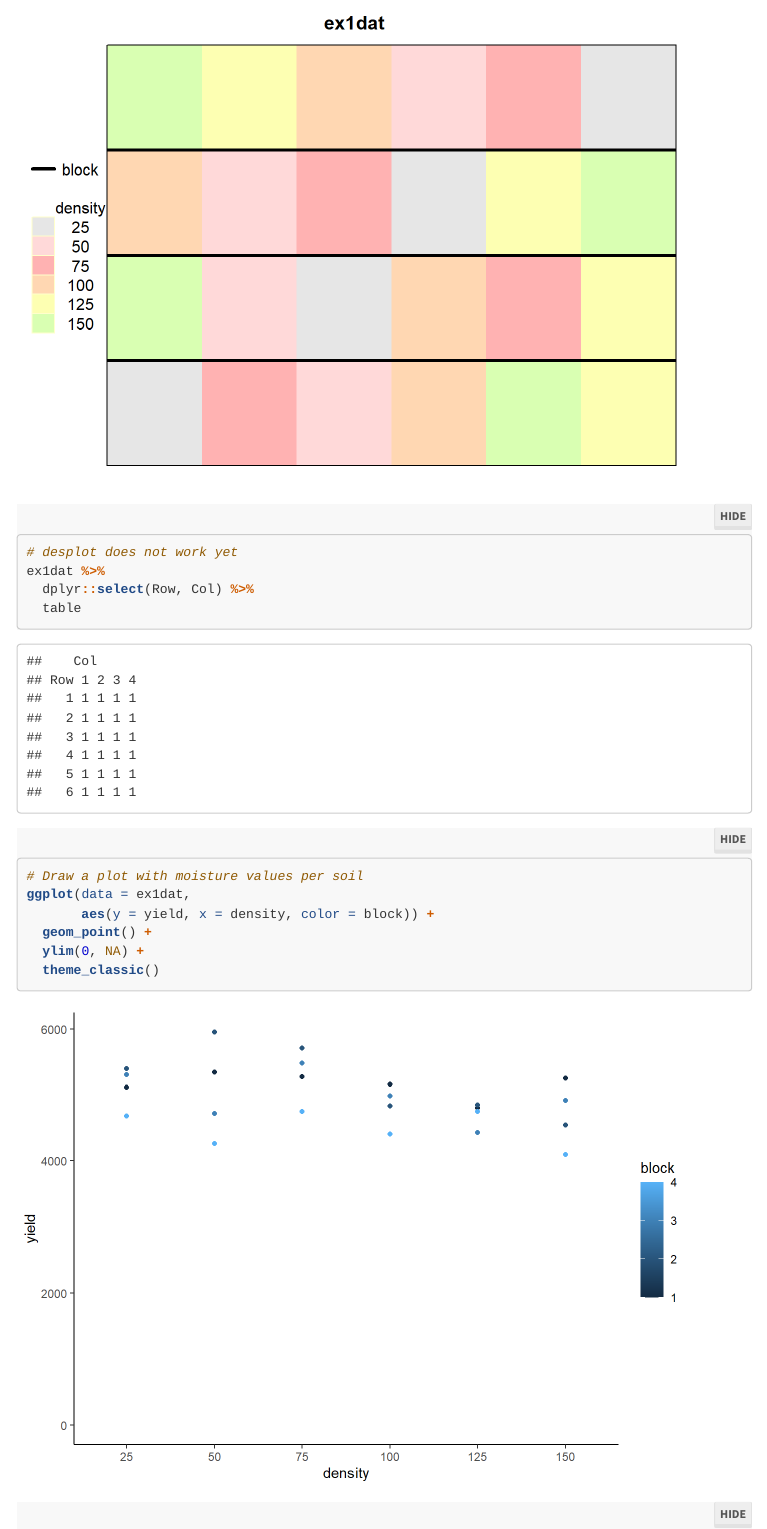
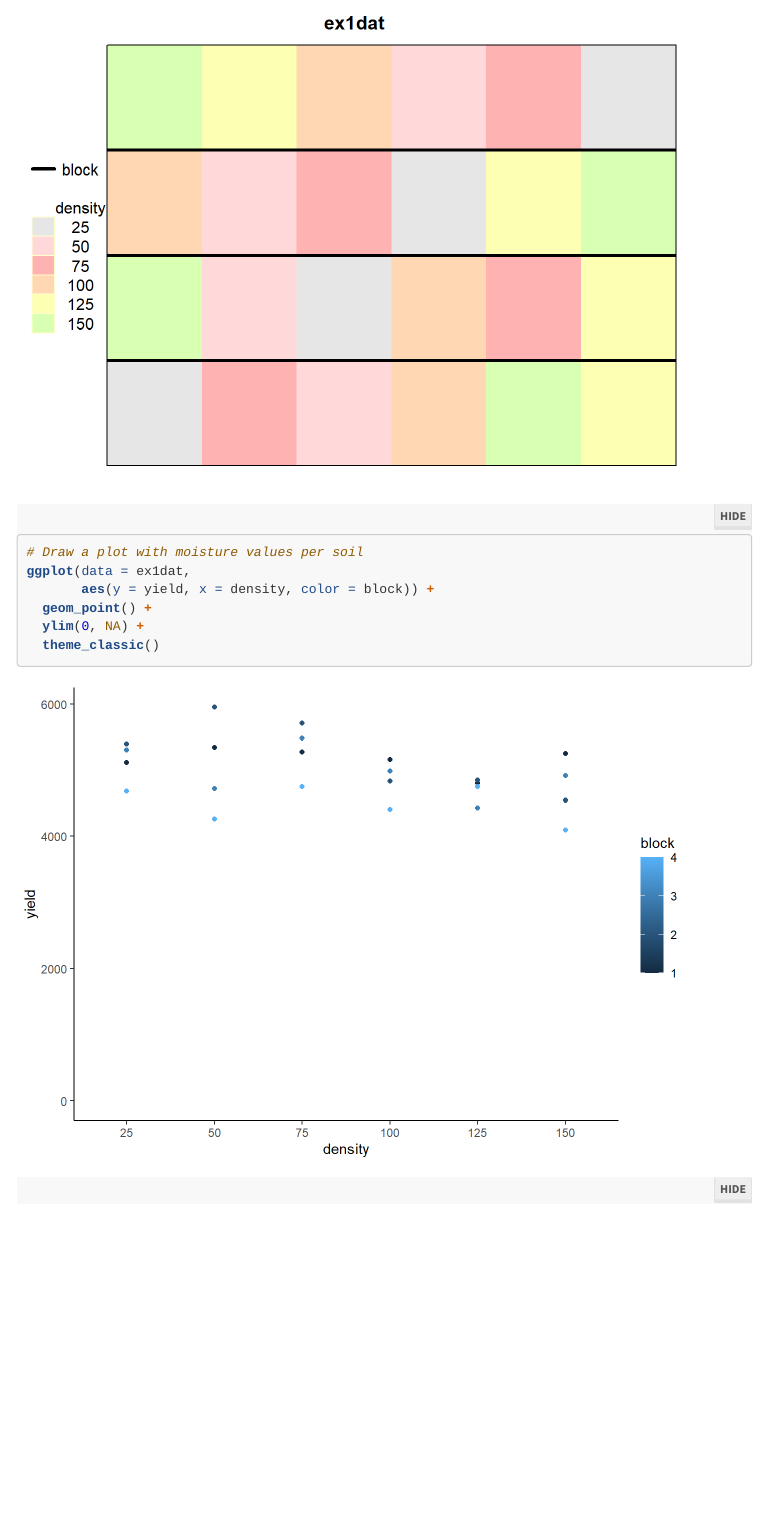
Before and after one commit to SchmidtPaul/DSFAIR, an R Markdown document (RCBD_ClewerScarisbrick2001.Rmd): the page in a window 1100 px wide, from 7500 px down. The pictures show the output file RCBD_ClewerScarisbrick2001.html that the author committed with the source, opened offline; library style sheets and scripts come from the installed R packages; menus at the side of the page are left out; long lines of code are wrapped; badge pictures from the web are left out.

Commit message:
desplot works now for RCBD exercise 1

```diff
--- a/RCBD_ClewerScarisbrick2001.Rmd
+++ b/RCBD_ClewerScarisbrick2001.Rmd
@@ -233,11 +233,6 @@ desplot(data = ex1dat,
         form = density ~ Row + Col,
         out1 = block)
 
-# desplot does not work yet
-ex1dat %>%
-  dplyr::select(Row, Col) %>%
-  table
-
 # Draw a plot with moisture values per soil
 ggplot(data = ex1dat,
        aes(y = yield, x = density, color = block)) +
```
Also changed, not shown: RCBD_ClewerScarisbrick2001.html, header.html.
